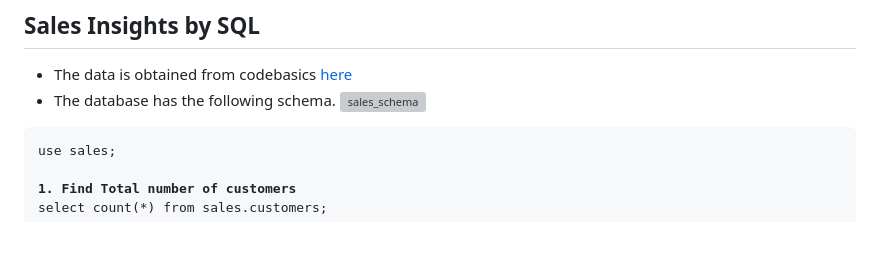
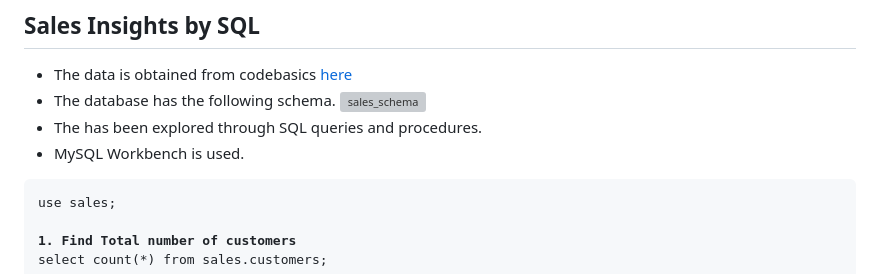
Before and after one commit to pooja614/ML_DL_projects, a Markdown page: SQL_PROJECT/Sales Insights Using SQL.md, the part around the change. Drawn GitHub-style; blank space fills up the shorter version; grey boxes are pictures that could not be loaded.

```diff
--- a/SQL_PROJECT/Sales Insights Using SQL.md
+++ b/SQL_PROJECT/Sales Insights Using SQL.md
@@ -2,8 +2,8 @@
 * The data is obtained from codebasics <a href= "https://codebasics.io/resources/sales-insights-data-analysis-project">here</a>
 * The database has the following schema.
  ![sales_schema](https://github.com/pooja614/ML_DL_projects/assets/69869583/f6e3c46f-c4af-4da7-a664-271314ee8035)
-
-
+* The has been explored through SQL queries and procedures.
+* MySQL Workbench is used.
 
 <pre>
 use sales;
```
